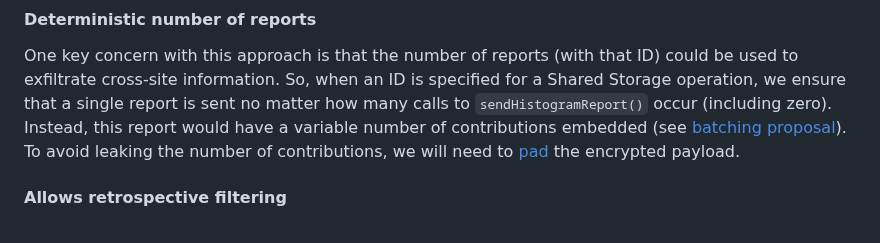
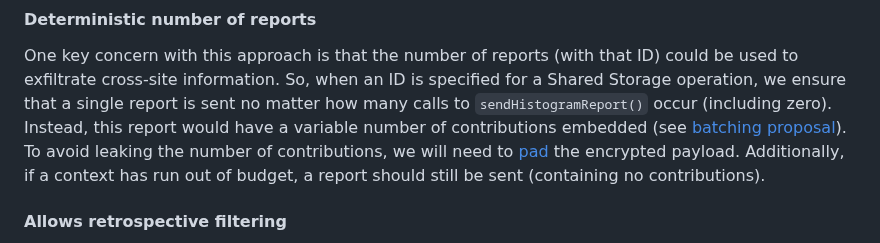
Before and after one commit to patcg-individual-drafts/private-aggregation-api, a Markdown page: report_verification.md, the part around the change. GitHub-like rendering.

Commit message:
Still send deterministic report when budget exhausted
When a context ID is set, a report should be sent even if budget is exhausted to avoid leaking information about how much budget has been used.

See also the spec change: #91.

```diff
--- a/report_verification.md
+++ b/report_verification.md
@@ -120,7 +120,8 @@ report would have a variable number of contributions embedded (see [batching
 proposal](https://github.com/patcg-individual-drafts/private-aggregation-api#reducing-volume-by-batching)).
 To avoid leaking the number of contributions, we will need to
 [pad](https://github.com/patcg-individual-drafts/private-aggregation-api#padding)
-the encrypted payload.
+the encrypted payload. Additionally, if a context has run out of budget, a
+report should still be sent (containing no contributions).
 
 #### Allows retrospective filtering
 
```
